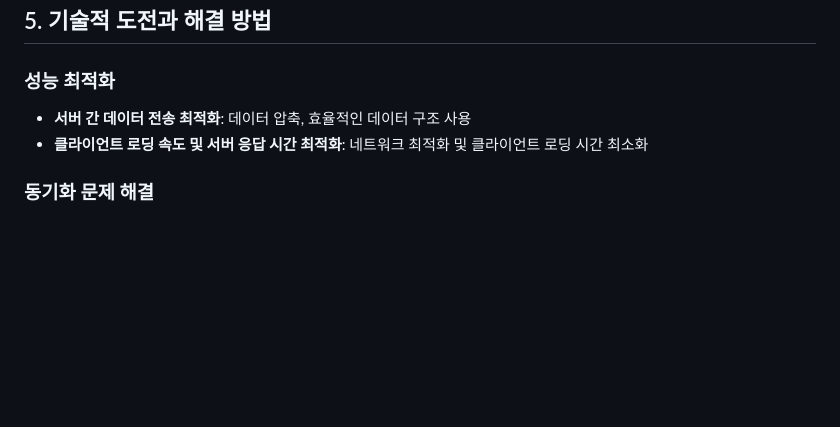
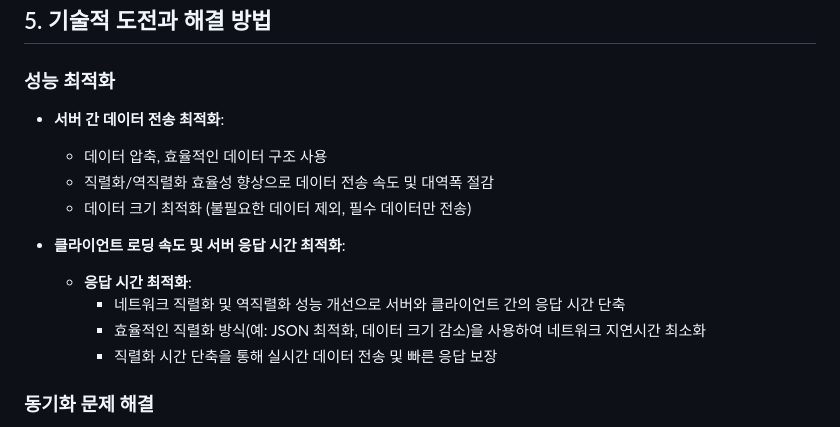
Before and after one commit to kimjaehui02/TurnBasedBattler, a Markdown page: README.md, the part around the change. GitHub-like rendering; blank space fills up the shorter version.

```diff
--- a/README.md
+++ b/README.md
@@ -61,8 +61,18 @@
 ## 5. 기술적 도전과 해결 방법
 
 ### 성능 최적화
-- **서버 간 데이터 전송 최적화**: 데이터 압축, 효율적인 데이터 구조 사용
-- **클라이언트 로딩 속도 및 서버 응답 시간 최적화**: 네트워크 최적화 및 클라이언트 로딩 시간 최소화
+
+- **서버 간 데이터 전송 최적화**:
+   - 데이터 압축, 효율적인 데이터 구조 사용
+   - 직렬화/역직렬화 효율성 향상으로 데이터 전송 속도 및 대역폭 절감
+   - 데이터 크기 최적화 (불필요한 데이터 제외, 필수 데이터만 전송)
+
+- **클라이언트 로딩 속도 및 서버 응답 시간 최적화**:
+   - **응답 시간 최적화**:
+     - 네트워크 직렬화 및 역직렬화 성능 개선으로 서버와 클라이언트 간의 응답 시간 단축
+     - 효율적인 직렬화 방식(예: JSON 최적화, 데이터 크기 감소)을 사용하여 네트워크 지연시간 최소화
+     - 직렬화 시간 단축을 통해 실시간 데이터 전송 및 빠른 응답 보장
+
 
 ### 동기화 문제 해결
 - **위치 동기화 정확성 보장**:
```
